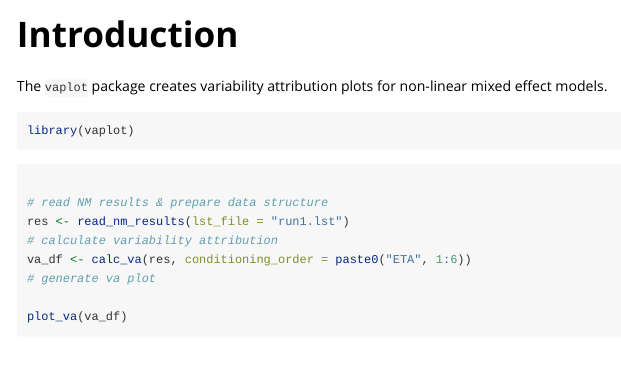
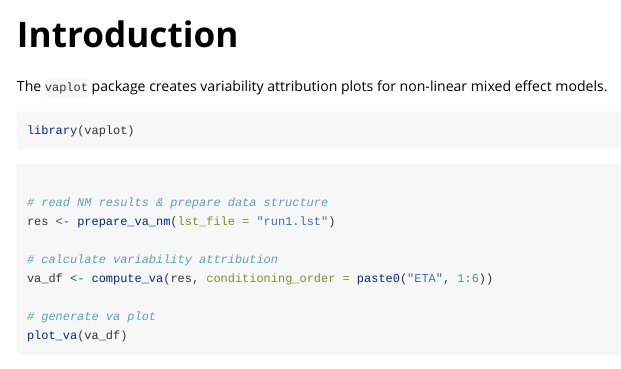
Before and after one commit to rikardn/vaplot, an R Markdown document (vignettes/introduction.Rmd): the page in a window 1100 px wide, from its top. Rendered offline with R 4.5, knitr and Pandoc, with nearby package versions.

Commit message:
updated user interface

````diff
--- a/vignettes/introduction.Rmd
+++ b/vignettes/introduction.Rmd
@@ -23,11 +23,12 @@ library(vaplot)
 ```{r workfolow, eval=FALSE}
 
 # read NM results & prepare data structure
-res <- read_nm_results(lst_file = "run1.lst")
+res <- prepare_va_nm(lst_file = "run1.lst")
+
 # calculate variability attribution
-va_df <- calc_va(res, conditioning_order = paste0("ETA", 1:6))
+va_df <- compute_va(res, conditioning_order = paste0("ETA", 1:6))
+
 # generate va plot
-
 plot_va(va_df)
 
 ```
````
